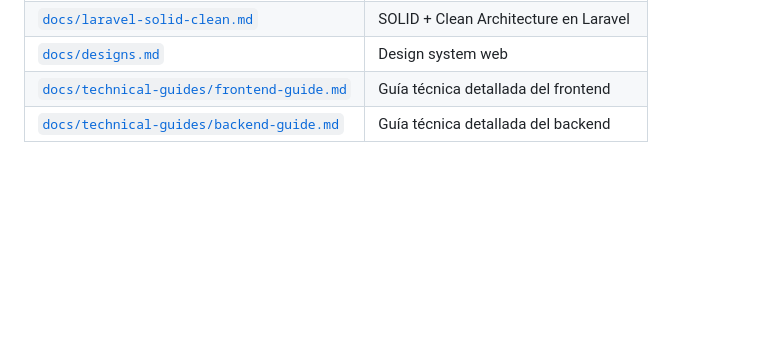
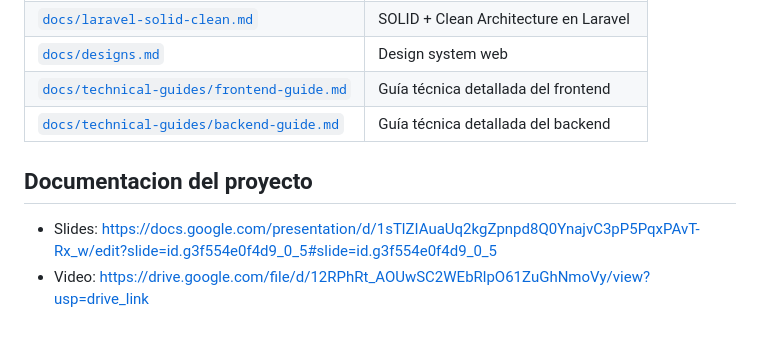
Before and after one commit to SerchBautista/TotonomiaBS, a Markdown page: README.md, the part around the change. Drawn GitHub-style; blank space fills up the shorter version.

Commit message:
Update README.md
Add slides and video urls

```diff
--- a/README.md
+++ b/README.md
@@ -339,3 +339,9 @@ Para que el sistema pueda enviar correos de verificación al registrar un usuari
 | [`docs/designs.md`](docs/designs.md) | Design system web |
 | [`docs/technical-guides/frontend-guide.md`](docs/technical-guides/frontend-guide.md) | Guía técnica detallada del frontend |
 | [`docs/technical-guides/backend-guide.md`](docs/technical-guides/backend-guide.md) | Guía técnica detallada del backend |
+
+
+## Documentacion del proyecto
+
+- Slides: https://docs.google.com/presentation/d/1sTlZIAuaUq2kgZpnpd8Q0YnajvC3pP5PqxPAvT-Rx_w/edit?slide=id.g3f554e0f4d9_0_5#slide=id.g3f554e0f4d9_0_5
+- Video: https://drive.google.com/file/d/12RPhRt_AOUwSC2WEbRlpO61ZuGhNmoVy/view?usp=drive_link
```
